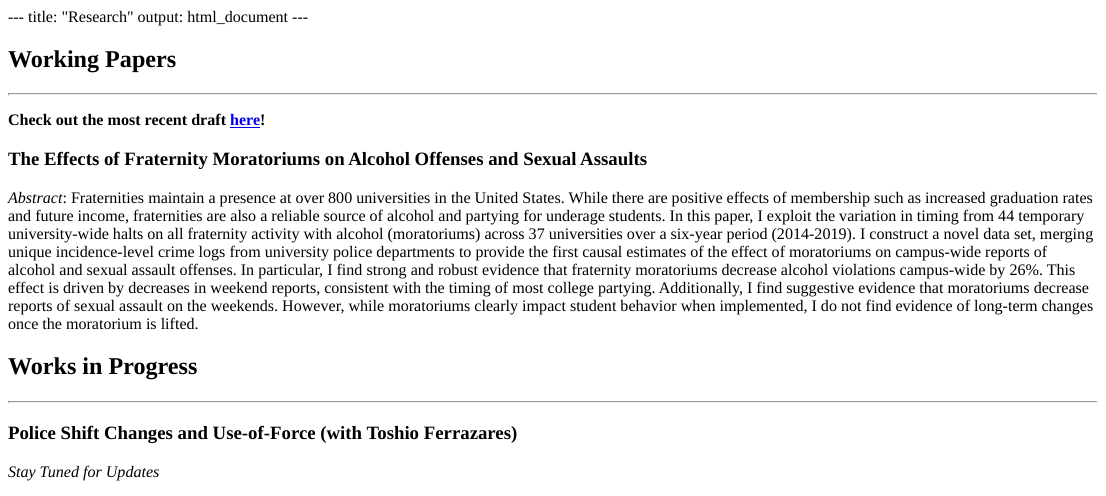
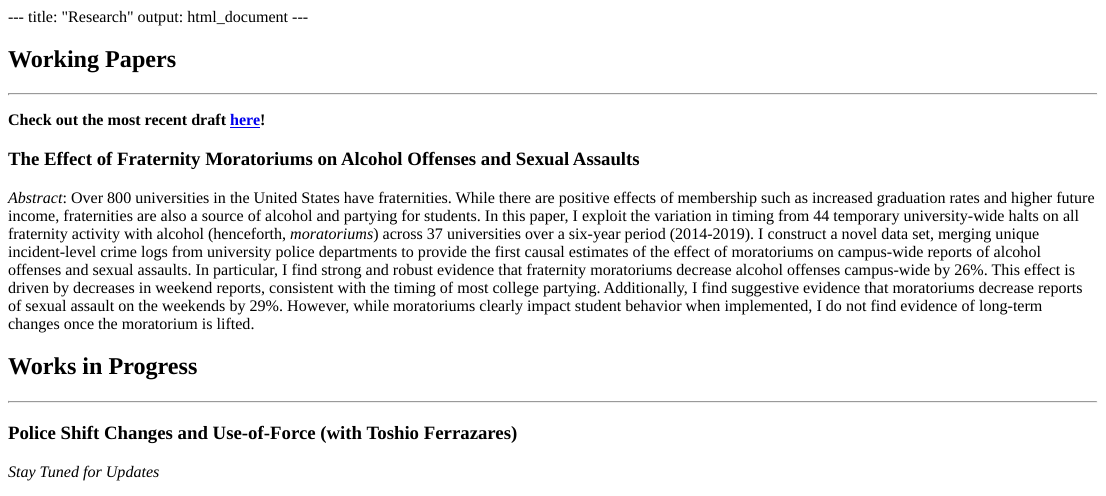
Before and after one commit to michaeltopper1/michaeltopper1.github.io, an R Markdown document (content/research/_index.Rmd): the page in a window 1100 px wide, from its top. The pictures show the output file content/research/_index.html that the author committed with the source, opened offline.

Commit message:
update to paper may 2022

```diff
--- a/content/research/_index.Rmd
+++ b/content/research/_index.Rmd
@@ -9,12 +9,12 @@ knitr::opts_chunk$set(echo = TRUE)
 
 ## Working Papers
 ***
-**Check out the most recent draft [here](https://github.com/michaeltopper1/Fraternities/blob/master/paper_iterations/working_paper_march_2022/main.pdf)!**
+**Check out the most recent draft [here](https://github.com/michaeltopper1/Fraternities/blob/master/paper_iterations/working_paper_may_2022/main.pdf)!**
 
-### The Effects of Fraternity Moratoriums on Alcohol Offenses and Sexual Assaults
+### The Effect of Fraternity Moratoriums on Alcohol Offenses and Sexual Assaults
 
 *Abstract*:
-Fraternities maintain a presence at over 800 universities in the United States. While there are positive effects of membership such as increased graduation rates and future income, fraternities are also a reliable source of alcohol and partying for underage students. In this paper, I exploit the variation in timing from 44 temporary university-wide halts on all fraternity activity with alcohol (moratoriums) across 37 universities over a six-year period (2014-2019). I construct a novel data set, merging unique incidence-level crime logs from university police departments to provide the first causal estimates of the effect of moratoriums on campus-wide reports of alcohol and sexual assault offenses. In particular, I find strong and robust evidence that fraternity moratoriums decrease alcohol violations campus-wide by 26%. This effect is driven by decreases in weekend reports, consistent with the timing of most college partying.  Additionally, I find suggestive evidence that moratoriums decrease reports of sexual assault on the weekends. However, while moratoriums clearly impact student behavior when implemented, I do not find evidence of long-term changes once the moratorium is lifted.
+Over 800 universities in the United States have fraternities. While there are positive effects of membership such as increased graduation rates and higher future income, fraternities are also a source of alcohol and partying for students. In this paper, I exploit the variation in timing from 44 temporary university-wide halts on all fraternity activity with alcohol (henceforth, *moratoriums*) across 37 universities over a six-year period (2014-2019). I construct a novel data set, merging unique incident-level crime logs from university police departments to provide the first causal estimates of the effect of moratoriums on campus-wide reports of alcohol offenses and sexual assaults. In particular, I find strong and robust evidence that fraternity moratoriums decrease alcohol offenses campus-wide by 26%. This effect is driven by decreases in weekend reports, consistent with the timing of most college partying. Additionally, I find suggestive evidence that moratoriums decrease reports of sexual assault on the weekends by 29%. However, while moratoriums clearly impact student behavior when implemented, I do not find evidence of long-term changes once the moratorium is lifted.
 
 ## Works in Progress
 ***
```
Also changed, not shown: content/research/_index.html.
